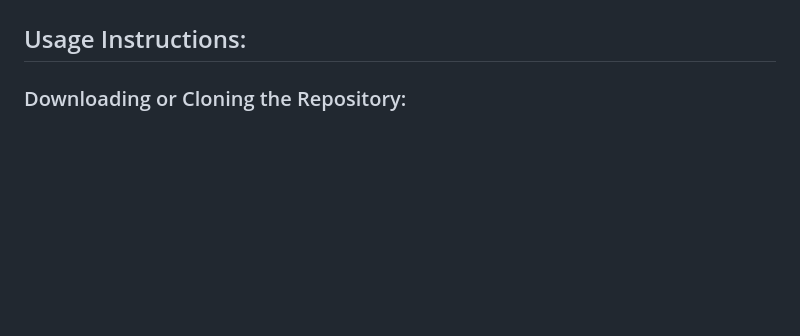
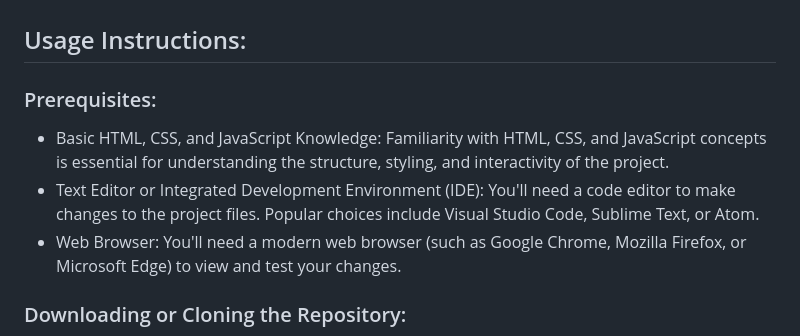
Before and after one commit to g0v1ndN/g0v1ndN.github.io, a Markdown page: README.md, the part around the change. Rendered like a GitHub page; blank space fills up the shorter version.

```diff
--- a/README.md
+++ b/README.md
@@ -32,6 +32,11 @@ Welcome to my resume webpage! I'm Govind S Nair, a passionate coder with experti
 9. The webpage includes a "Generate PDF" button that enables users to download the resume as a PDF file.
 
 ## Usage Instructions:
+
+### Prerequisites:
+- Basic HTML, CSS, and JavaScript Knowledge: Familiarity with HTML, CSS, and JavaScript concepts is essential for understanding the structure, styling, and interactivity of the project.
+- Text Editor or Integrated Development Environment (IDE): You'll need a code editor to make changes to the project files. Popular choices include Visual Studio Code, Sublime Text, or Atom.
+- Web Browser: You'll need a modern web browser (such as Google Chrome, Mozilla Firefox, or Microsoft Edge) to view and test your changes.
 
 ### Downloading or Cloning the Repository:
 1. Click on the "Code" button on the top right corner of this repository page.
```
